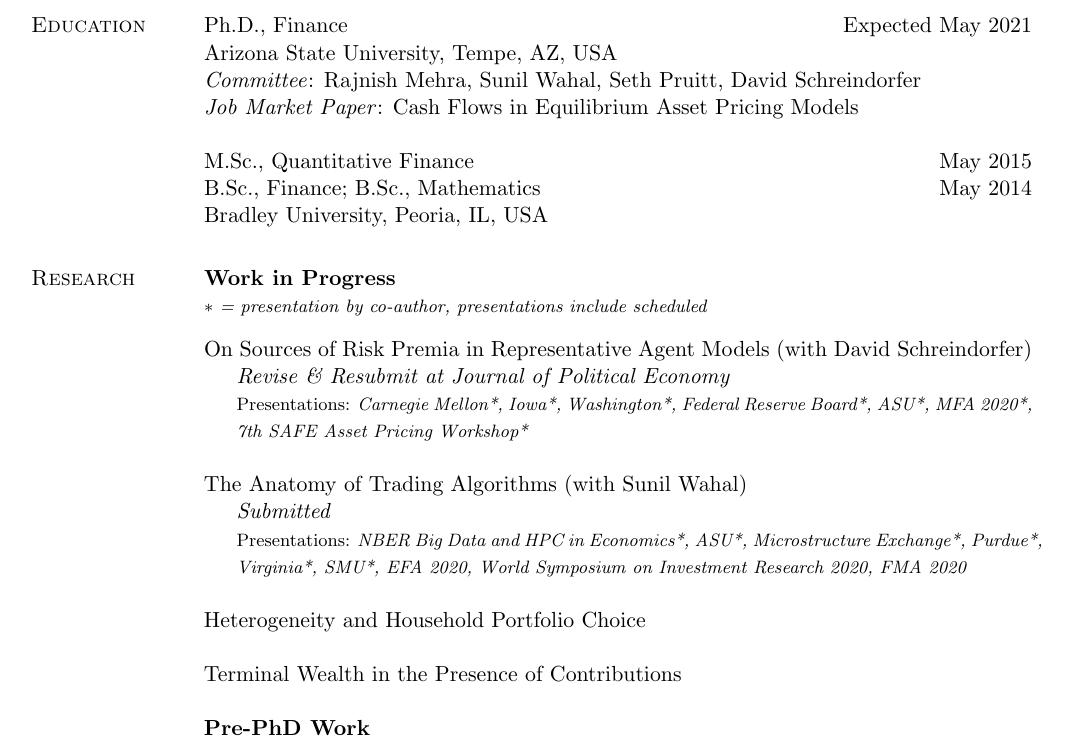
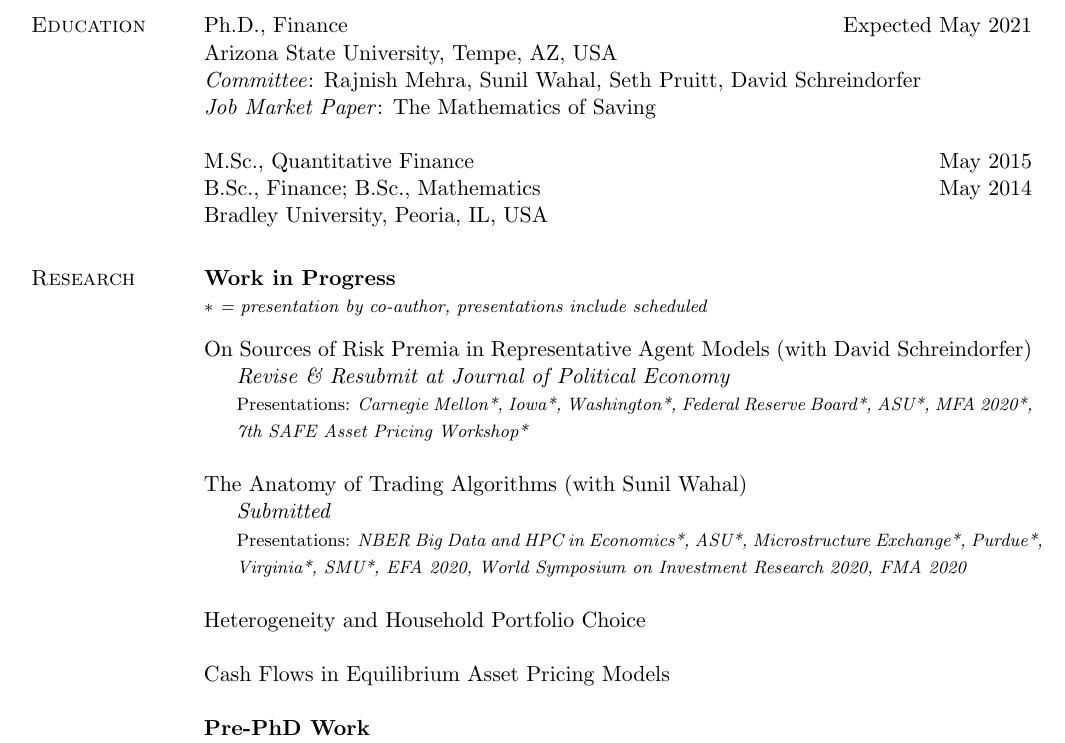
Before and after one commit to tbeason/CV, a LaTeX CV (tbeason-cv-fullhist.tex): part of page 1 of 3, cut so that both start at the same text. Compiled offline with pdfLaTeX.

Commit message:
switcharoo

```diff
--- a/tbeason-cv-fullhist.tex
+++ b/tbeason-cv-fullhist.tex
@@ -268,7 +268,7 @@ Asset Pricing, Tail Risk, Macrofinance, Algorithmic Trading, Computational Finan
 Ph.D., Finance \hfill Expected May 2021 \\
 Arizona State University, Tempe, AZ, USA \\
 \textit{Committee}: Rajnish Mehra, Sunil Wahal, Seth Pruitt, David Schreindorfer \\
-\textit{Job Market Paper}: Cash Flows in Equilibrium Asset Pricing Models
+\textit{Job Market Paper}: The Mathematics of Saving
 
 \blankline
 
@@ -311,7 +311,7 @@ Heterogeneity and Household Portfolio Choice
 
 \blankline
 
-Terminal Wealth in the Presence of Contributions
+Cash Flows in Equilibrium Asset Pricing Models
 
 
 \blankline
```
Also changed, not shown: tbeason-cv.tex (+2 -2 lines).
